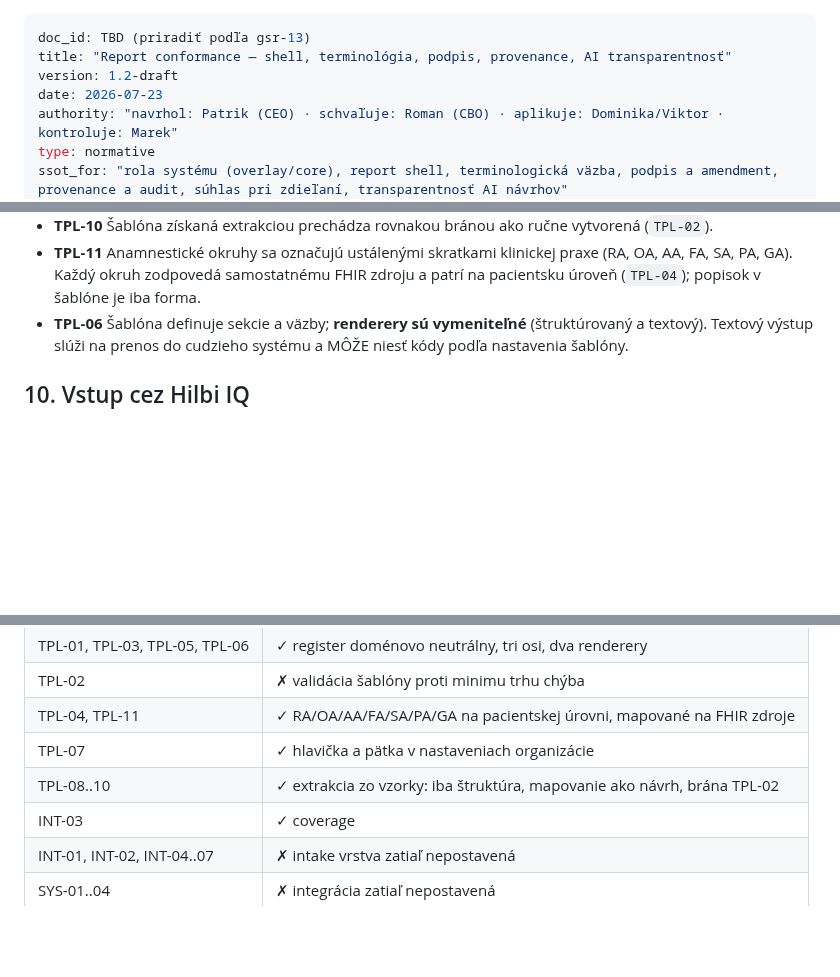
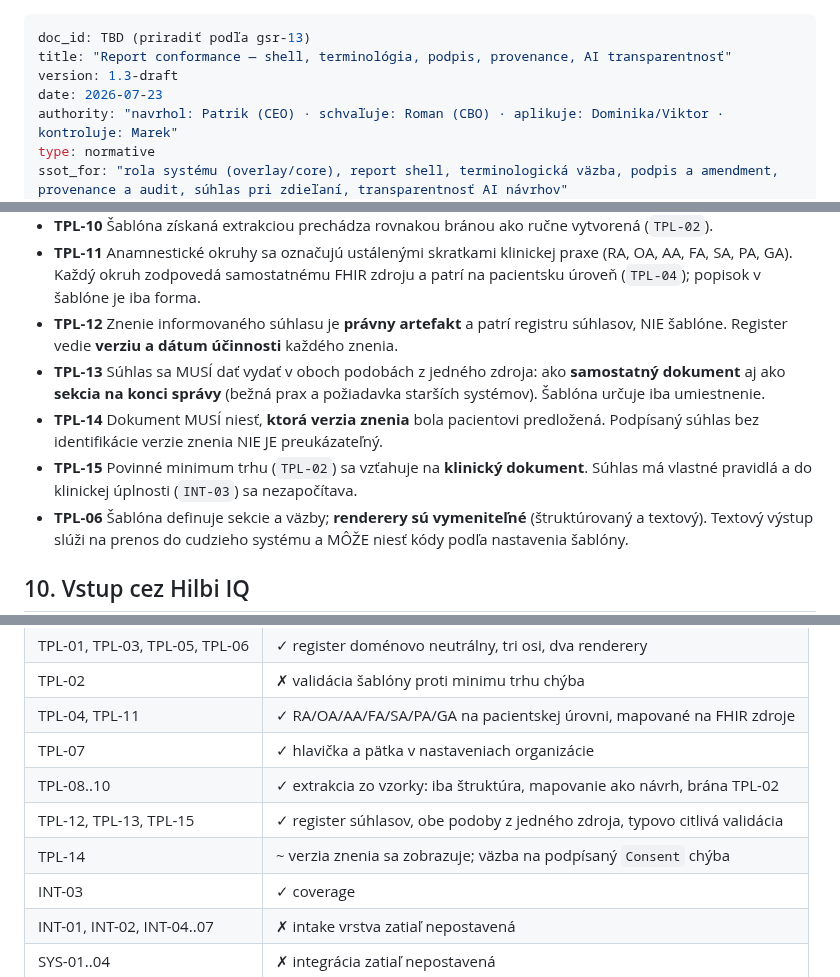
Before and after one commit to patrikkmec-ivx/prototype, a Markdown page: docs/cp-17-tech-report-conformance-standard.md, 3 parts joined by grey strips. GitHub-like rendering; blank space fills up the shorter version.

Commit message:
cp-17 v1.3: TPL-12 (znenie suhlasu je pravny artefakt v registri, verziovane), TPL-13 (obe podoby z jedneho zdroja — samostatny dokument aj sekcia spravy), TPL-14 (dokument nesie ktoru verziu znenia pacient dostal), TPL-15 (minimum trhu plati na klinicky dokument, nie na suhlas)

```diff
--- a/docs/cp-17-tech-report-conformance-standard.md
+++ b/docs/cp-17-tech-report-conformance-standard.md
@@ -1,7 +1,7 @@
 ---
 doc_id: TBD (priradiť podľa gsr-13)
 title: "Report conformance — shell, terminológia, podpis, provenance, AI transparentnosť"
-version: 1.2-draft
+version: 1.3-draft
 date: 2026-07-23
 authority: "navrhol: Patrik (CEO) · schvaľuje: Roman (CBO) · aplikuje: Dominika/Viktor · kontroluje: Marek"
 type: normative
@@ -167,6 +167,15 @@ Rozsah: klinický report a jeho životný cyklus. Mimo rozsah: Records knižnica
 - **TPL-11** Anamnestické okruhy sa označujú ustálenými skratkami klinickej praxe
   (RA, OA, AA, FA, SA, PA, GA). Každý okruh zodpovedá samostatnému FHIR zdroju
   a patrí na pacientsku úroveň (`TPL-04`); popisok v šablóne je iba forma.
+- **TPL-12** Znenie informovaného súhlasu je **právny artefakt** a patrí registru
+  súhlasov, NIE šablóne. Register vedie **verziu a dátum účinnosti** každého znenia.
+- **TPL-13** Súhlas sa MUSÍ dať vydať v oboch podobách z jedného zdroja: ako
+  **samostatný dokument** aj ako **sekcia na konci správy** (bežná prax a požiadavka
+  starších systémov). Šablóna určuje iba umiestnenie.
+- **TPL-14** Dokument MUSÍ niesť, **ktorá verzia znenia** bola pacientovi predložená.
+  Podpísaný súhlas bez identifikácie verzie znenia NIE JE preukázateľný.
+- **TPL-15** Povinné minimum trhu (`TPL-02`) sa vzťahuje na **klinický dokument**.
+  Súhlas má vlastné pravidlá a do klinickej úplnosti (`INT-03`) sa nezapočítava.
 - **TPL-06** Šablóna definuje sekcie a väzby; **renderery sú vymeniteľné**
   (štruktúrovaný a textový). Textový výstup slúži na prenos do cudzieho systému
   a MÔŽE niesť kódy podľa nastavenia šablóny.
@@ -231,6 +240,8 @@ vedome placeholdery a NIE sú zhodné s normou:
 | TPL-04, TPL-11 | ✓ RA/OA/AA/FA/SA/PA/GA na pacientskej úrovni, mapované na FHIR zdroje |
 | TPL-07 | ✓ hlavička a pätka v nastaveniach organizácie |
 | TPL-08..10 | ✓ extrakcia zo vzorky: iba štruktúra, mapovanie ako návrh, brána TPL-02 |
+| TPL-12, TPL-13, TPL-15 | ✓ register súhlasov, obe podoby z jedného zdroja, typovo citlivá validácia |
+| TPL-14 | ~ verzia znenia sa zobrazuje; väzba na podpísaný `Consent` chýba |
 | INT-03 | ✓ coverage |
 | INT-01, INT-02, INT-04..07 | ✗ intake vrstva zatiaľ nepostavená |
 | SYS-01..04 | ✗ integrácia zatiaľ nepostavená |
```
